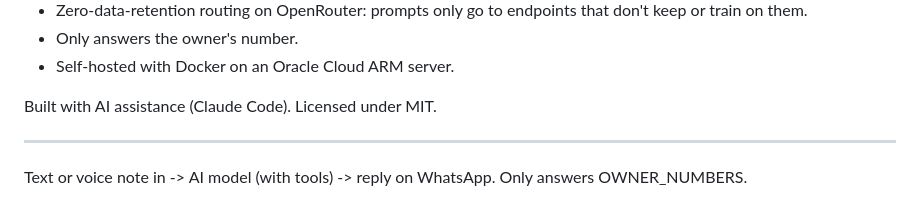
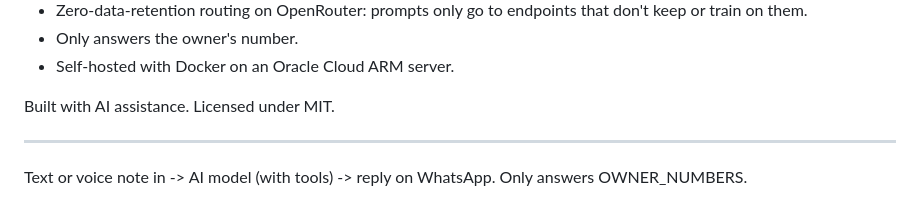
Before and after one commit to hamzah-faleel/ollie, a Markdown page: README.md, the part around the change. Rendered like a GitHub page.

Commit message:
README: drop the tool name from the AI-assistance note

```diff
--- a/README.md
+++ b/README.md
@@ -12,7 +12,7 @@ Ollie is a single-user AI secretary I talk to on WhatsApp. I send a text or a vo
 - Only answers the owner's number.
 - Self-hosted with Docker on an Oracle Cloud ARM server.
 
-Built with AI assistance (Claude Code). Licensed under MIT.
+Built with AI assistance. Licensed under MIT.
 
 ---
 
```
